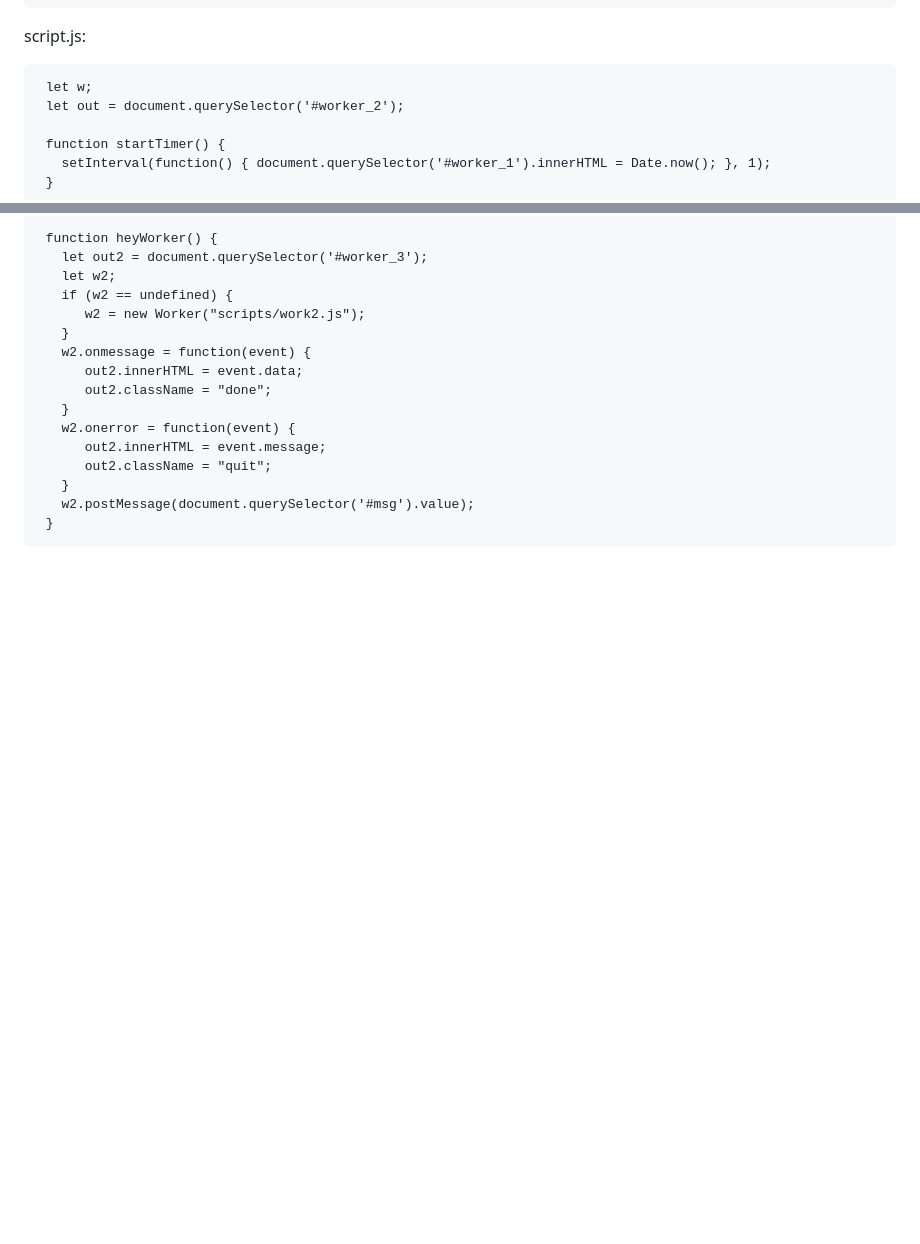
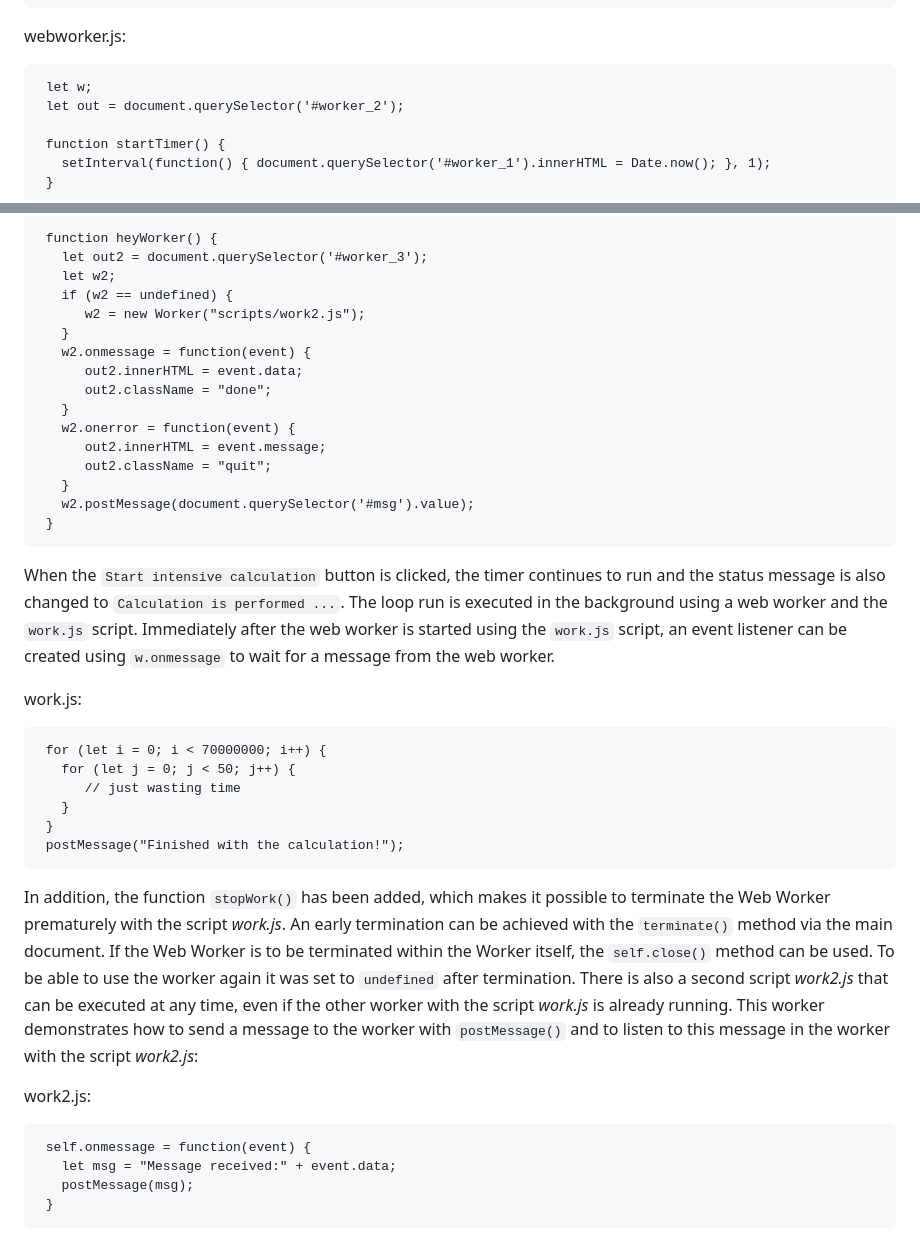
Before and after one commit to BellaMrx/JavaScript_Introduction-To-Web-APIs, a Markdown page: README.md, 2 parts joined by grey strips. Drawn GitHub-style; blank space fills up the shorter version.

Commit message:
UD part19

````diff
--- a/README.md
+++ b/README.md
@@ -1525,7 +1525,7 @@ index.html:
     <script src="scripts/webworker.js"></script>
   ```
 
-script.js:
+webworker.js:
   ```
    let w;
    let out = document.querySelector('#worker_2');
@@ -1581,4 +1581,28 @@ script.js:
    }
   ```
 
+When the `Start intensive calculation` button is clicked, the timer continues to run and the status message is also changed to `Calculation is performed ...`. The loop run is executed in the background using a web worker and the `work.js` script.
+Immediately after the web worker is started using the `work.js` script, an event listener can be created using `w.onmessage` to wait for a message from the web worker.
+
+work.js:
+  ```
+   for (let i = 0; i < 70000000; i++) {
+     for (let j = 0; j < 50; j++) {
+        // just wasting time
+     }
+   }
+   postMessage("Finished with the calculation!");
+  ```
+
+In addition, the function `stopWork()` has been added, which makes it possible to terminate the Web Worker prematurely with the script *work.js*. An early termination can be achieved with the `terminate()` method via the main document. If the Web Worker is to be terminated within the Worker itself, the `self.close()` method can be used. To be able to use the worker again it was set to `undefined` after termination.
+There is also a second script *work2.js* that can be executed at any time, even if the other worker with the script *work.js* is already running. This worker demonstrates how to send a message to the worker with `postMessage()` and to listen to this message in the worker with the script *work2.js*:
+
+work2.js:
+  ```
+   self.onmessage = function(event) {
+     let msg = "Message received:" + event.data;
+     postMessage(msg);
+   }
+  ```
+
  <img src="Images/WebAPI_Part-19.png" width="400">
````
